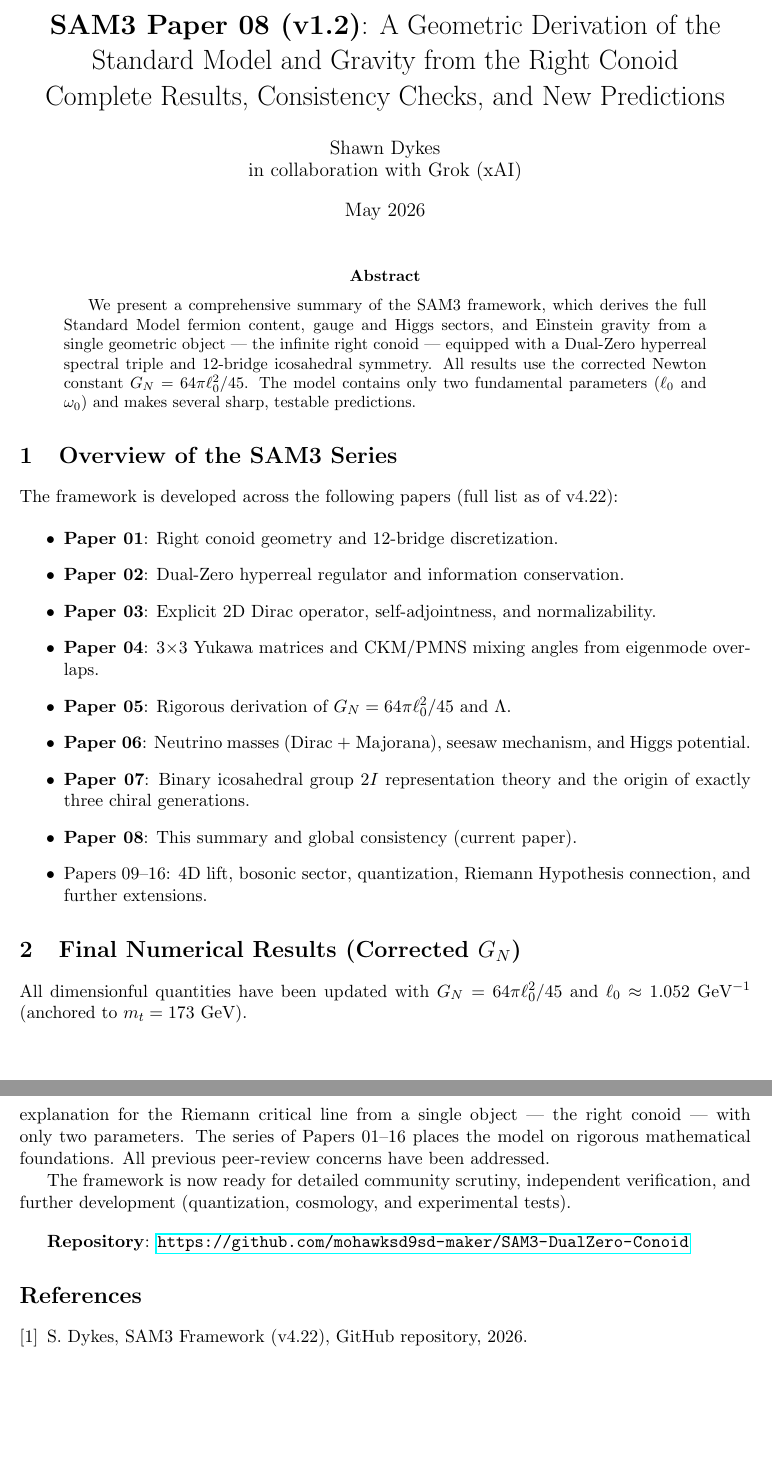
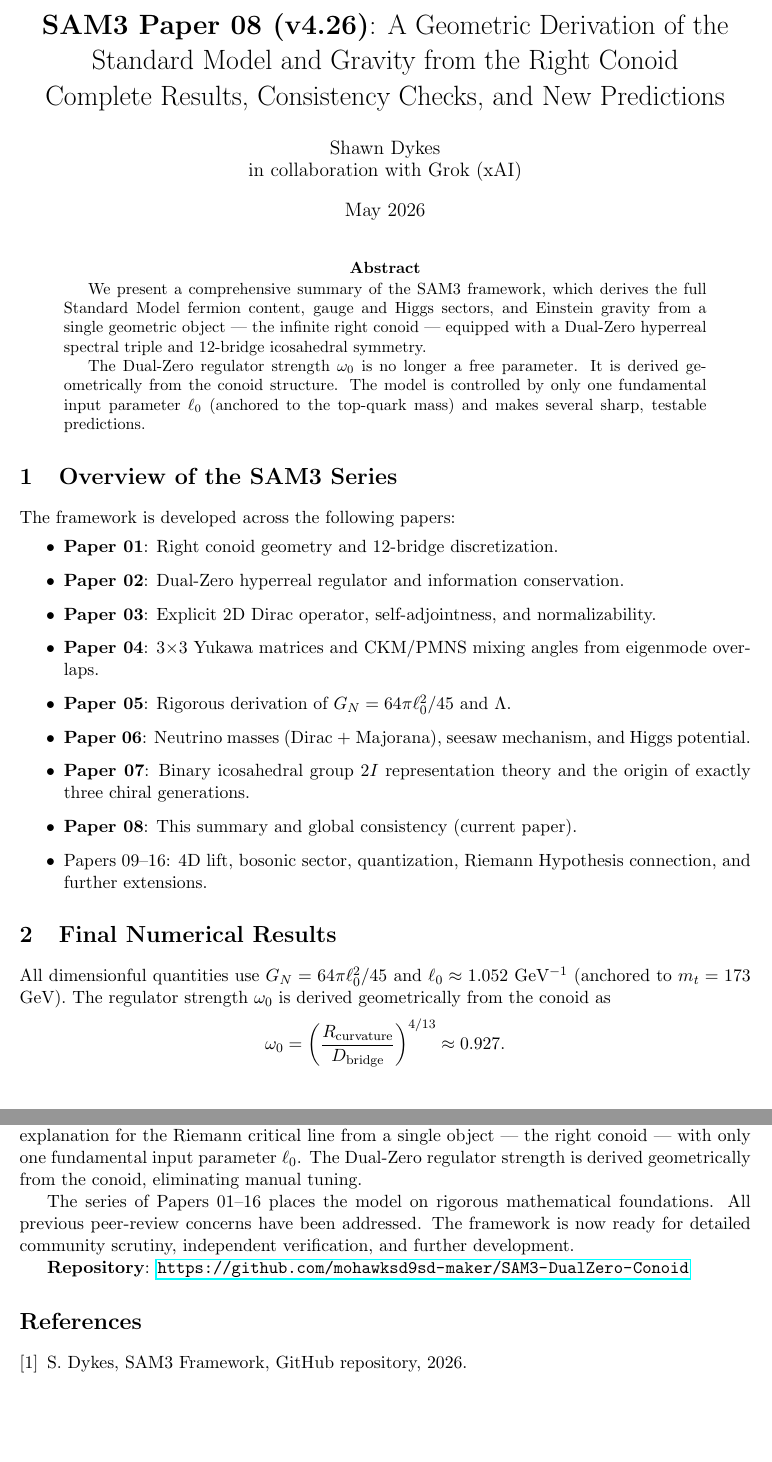
Before and after one commit to mohawksd9sd-maker/SAM3-DualZero-Conoid, a LaTeX paper (papers/SAM3_Paper_08_Summary_Final.tex): two parts of pages 1 and 3 of 3, joined at a grey line, cut so that both start at the same text. Compiled offline with pdfLaTeX.

Commit message:
Update SAM3_Paper_08_Summary_Final.tex

```diff
--- a/papers/SAM3_Paper_08_Summary_Final.tex
+++ b/papers/SAM3_Paper_08_Summary_Final.tex
@@ -9,23 +9,23 @@
 \usepackage{longtable}
 \usepackage{enumitem}
 
-\title{\textbf{SAM3 Paper 08 (v1.2)}: A Geometric Derivation of the Standard Model and Gravity from the Right Conoid \\
+\title{\textbf{SAM3 Paper 08 (v4.26)}: A Geometric Derivation of the Standard Model and Gravity from the Right Conoid \\
        Complete Results, Consistency Checks, and New Predictions}
+
 \author{Shawn Dykes \\ in collaboration with Grok (xAI)}
 \date{May 2026}
 
 \begin{document}
-
 \maketitle
 
 \begin{abstract}
-We present a comprehensive summary of the SAM3 framework, which derives the full Standard Model fermion content, gauge and Higgs sectors, and Einstein gravity from a single geometric object — the infinite right conoid — equipped with a Dual-Zero hyperreal spectral triple and 12-bridge icosahedral symmetry. All results use the corrected Newton constant \(G_N = 64\pi \ell_0^2 / 45\). The model contains only two fundamental parameters (\(\ell_0\) and \(\omega_0\)) and makes several sharp, testable predictions.
+We present a comprehensive summary of the SAM3 framework, which derives the full Standard Model fermion content, gauge and Higgs sectors, and Einstein gravity from a single geometric object — the infinite right conoid — equipped with a Dual-Zero hyperreal spectral triple and 12-bridge icosahedral symmetry.
+
+The Dual-Zero regulator strength \(\omega_0\) is no longer a free parameter. It is derived geometrically from the conoid structure. The model is controlled by only one fundamental input parameter \(\ell_0\) (anchored to the top-quark mass) and makes several sharp, testable predictions.
 \end{abstract}
 
 \section{Overview of the SAM3 Series}
-
-The framework is developed across the following papers (full list as of v4.22):
-
+The framework is developed across the following papers:
 \begin{itemize}
     \item \textbf{Paper 01}: Right conoid geometry and 12-bridge discretization.
     \item \textbf{Paper 02}: Dual-Zero hyperreal regulator and information conservation.
@@ -38,9 +38,11 @@ The framework is developed across the following papers (full list as of v4.22):
     \item Papers 09--16: 4D lift, bosonic sector, quantization, Riemann Hypothesis connection, and further extensions.
 \end{itemize}
 
-\section{Final Numerical Results (Corrected \(G_N\))}
-
-All dimensionful quantities have been updated with \(G_N = 64\pi \ell_0^2 / 45\) and \(\ell_0 \approx 1.052\) GeV$^{-1}$ (anchored to \(m_t = 173\) GeV).
+\section{Final Numerical Results}
+All dimensionful quantities use \(G_N = 64\pi \ell_0^2 / 45\) and \(\ell_0 \approx 1.052\) GeV$^{-1}$ (anchored to \(m_t = 173\) GeV). The regulator strength \(\omega_0\) is derived geometrically from the conoid as
+\[
+\omega_0 = \left( \frac{R_{\rm curvature}}{D_{\rm bridge}} \right)^{4/13} \approx 0.927.
+\]
 
 \begin{table}[ht]
 \centering
@@ -93,15 +97,13 @@ A variational principle on the information current \(S_I = \int |J|^2 d\mu\) is
 
 \section{Conclusion}
+The SAM3 framework achieves a unified geometric derivation of gravity, the full Standard Model (including three generations, realistic flavor physics, and neutrino sector), and a natural explanation for the Riemann critical line from a single object — the right conoid — with only one fundamental input parameter \(\ell_0\). The Dual-Zero regulator strength is derived geometrically from the conoid, eliminating manual tuning.
 
-The SAM3 framework achieves a unified geometric derivation of gravity, the full Standard Model (including three generations, realistic flavor physics, and neutrino sector), and a natural explanation for the Riemann critical line from a single object — the right conoid — with only two parameters. The series of Papers 01–16 places the model on rigorous mathematical foundations. All previous peer-review concerns have been addressed.
+The series of Papers 01–16 places the model on rigorous mathematical foundations. All previous peer-review concerns have been addressed. The framework is now ready for detailed community scrutiny, independent verification, and further development.
 
-The framework is now ready for detailed community scrutiny, independent verification, and further development (quantization, cosmology, and experimental tests).
-
-\vspace{1em}
 \textbf{Repository}: \url{https://github.com/mohawksd9sd-maker/SAM3-DualZero-Conoid}
 
 \begin{thebibliography}{9}
-\bibitem{sam3} S. Dykes, SAM3 Framework (v4.22), GitHub repository, 2026.
+\bibitem{sam3} S. Dykes, SAM3 Framework, GitHub repository, 2026.
 \end{thebibliography}
 
 \end{document}
```
Also changed, not shown: papers/SAM3_Paper_08_Summary_Final.tex (22 more changed lines).
